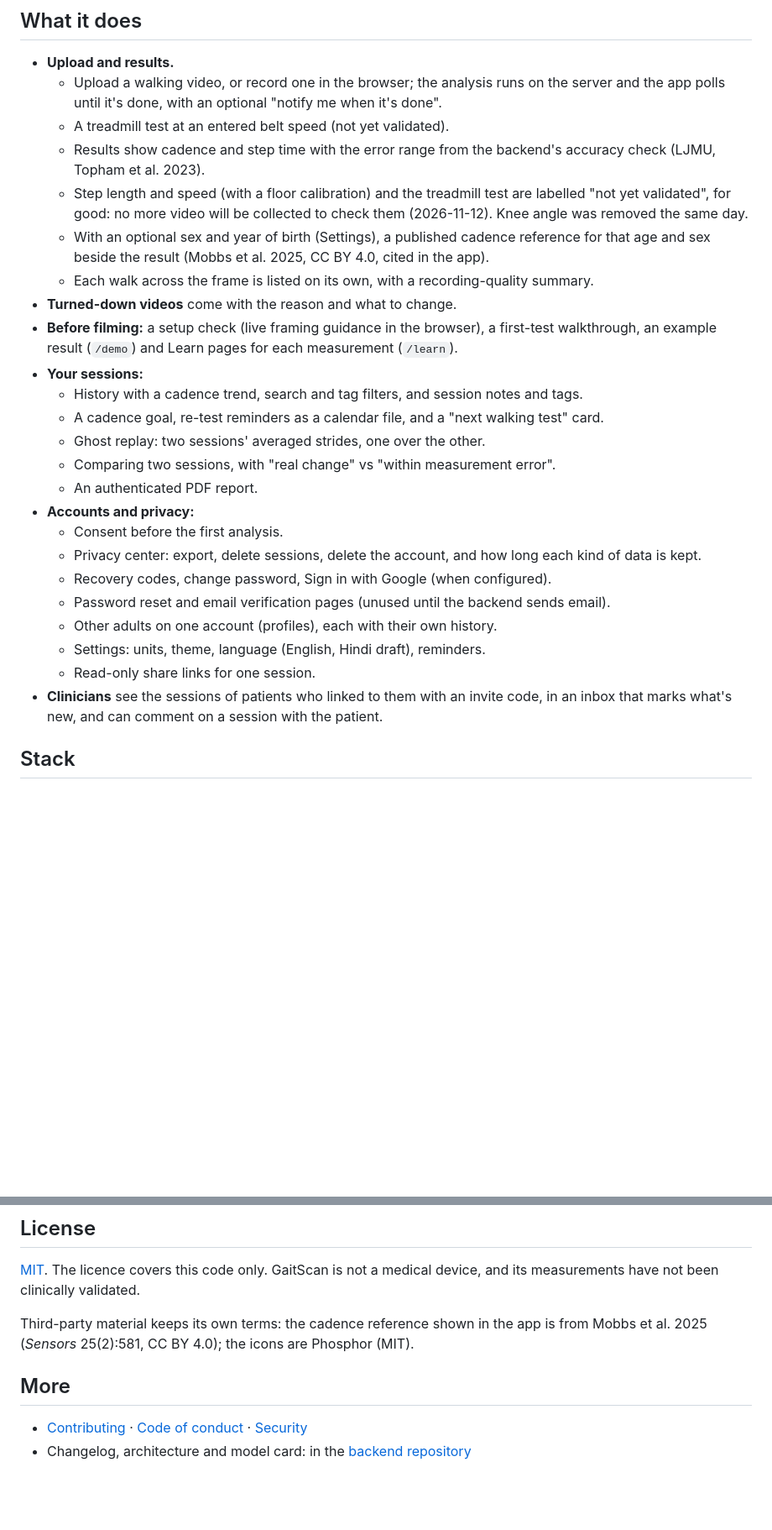
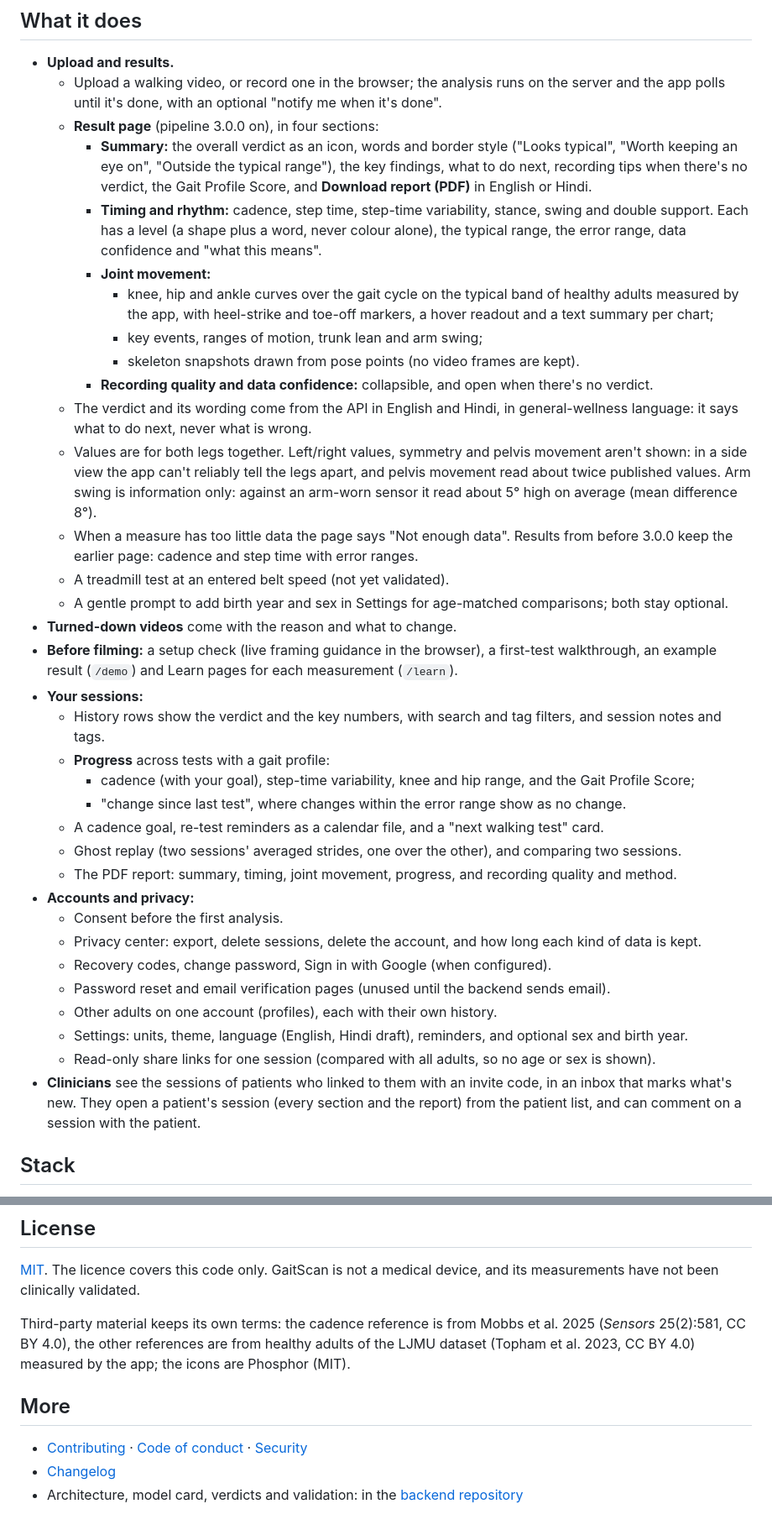
Before and after one commit to KanveerMadan/gaitscan-frontend, a Markdown page: README.md, 2 parts joined by grey strips. Shown at 84% size. Drawn GitHub-style; blank space fills up the shorter version.

```diff
--- a/README.md
+++ b/README.md
@@ -21,34 +38,54 @@ Live: https://gaitscan-frontend-mnt9.vercel.app
 - **Upload and results.**
   - Upload a walking video, or record one in the browser; the analysis runs on the server and the
     app polls until it's done, with an optional "notify me when it's done".
+  - **Result page** (pipeline 3.0.0 on), in four sections:
+    - **Summary:** the overall verdict as an icon, words and border style ("Looks typical", "Worth
+      keeping an eye on", "Outside the typical range"), the key findings, what to do next, recording
+      tips when there's no verdict, the Gait Profile Score, and **Download report (PDF)** in English or
+      Hindi.
+    - **Timing and rhythm:** cadence, step time, step-time variability, stance, swing and double
+      support. Each has a level (a shape plus a word, never colour alone), the typical range, the error
+      range, data confidence and "what this means".
+    - **Joint movement:**
+      - knee, hip and ankle curves over the gait cycle on the typical band of healthy adults measured
+        by the app, with heel-strike and toe-off markers, a hover readout and a text summary per chart;
+      - key events, ranges of motion, trunk lean and arm swing;
+      - skeleton snapshots drawn from pose points (no video frames are kept).
+    - **Recording quality and data confidence:** collapsible, and open when there's no verdict.
+  - The verdict and its wording come from the API in English and Hindi, in general-wellness language:
+    it says what to do next, never what is wrong.
+  - Values are for both legs together. Left/right values, symmetry and pelvis movement aren't shown:
+    in a side view the app can't reliably tell the legs apart, and pelvis movement read about twice
+    published values. Arm swing is information only: against an arm-worn sensor it read about 5° high on
+    average (mean difference 8°).
+  - When a measure has too little data the page says "Not enough data". Results from before 3.0.0 keep
+    the earlier page: cadence and step time with error ranges.
   - A treadmill test at an entered belt speed (not yet validated).
-  - Results show cadence and step time with the error range from the backend's accuracy check
-    (LJMU, Topham et al. 2023).
-  - Step length and speed (with a floor calibration) and the treadmill test are labelled "not yet
-    validated", for good: no more video will be collected to check them (2026-11-12). Knee angle was
-    removed the same day.
-  - With an optional sex and year of birth (Settings), a published cadence reference for that age
-    and sex beside the result (Mobbs et al. 2025, CC BY 4.0, cited in the app).
-  - Each walk across the frame is listed on its own, with a recording-quality summary.
+  - A gentle prompt to add birth year and sex in Settings for age-matched comparisons; both stay
+    optional.
 - **Turned-down videos** come with the reason and what to change.
 - **Before filming:** a setup check (live framing guidance in the browser), a first-test walkthrough,
   an example result (`/demo`) and Learn pages for each measurement (`/learn`).
 - **Your sessions:**
-  - History with a cadence trend, search and tag filters, and session notes and tags.
+  - History rows show the verdict and the key numbers, with search and tag filters, and session notes
+    and tags.
+  - **Progress** across tests with a gait profile:
+    - cadence (with your goal), step-time variability, knee and hip range, and the Gait Profile Score;
+    - "change since last test", where changes within the error range show as no change.
   - A cadence goal, re-test reminders as a calendar file, and a "next walking test" card.
-  - Ghost replay: two sessions' averaged strides, one over the other.
-  - Comparing two sessions, with "real change" vs "within measurement error".
-  - An authenticated PDF report.
+  - Ghost replay (two sessions' averaged strides, one over the other), and comparing two sessions.
+  - The PDF report: summary, timing, joint movement, progress, and recording quality and method.
 - **Accounts and privacy:**
   - Consent before the first analysis.
   - Privacy center: export, delete sessions, delete the account, and how long each kind of data is kept.
   - Recovery codes, change password, Sign in with Google (when configured).
   - Password reset and email verification pages (unused until the backend sends email).
   - Other adults on one account (profiles), each with their own history.
-  - Settings: units, theme, language (English, Hindi draft), reminders.
-  - Read-only share links for one session.
+  - Settings: units, theme, language (English, Hindi draft), reminders, and optional sex and birth year.
+  - Read-only share links for one session (compared with all adults, so no age or sex is shown).
 - **Clinicians** see the sessions of patients who linked to them with an invite code, in an inbox
-  that marks what's new, and can comment on a session with the patient.
+  that marks what's new. They open a patient's session (every section and the report) from the
+  patient list, and can comment on a session with the patient.
 
 ## Stack
 
@@ -105,10 +145,12 @@ Pre-commit hooks (ESLint, Prettier): `pre-commit install` (git ≥ 2.35).
 [MIT](LICENSE). The licence covers this code only. GaitScan is not a medical device, and its
 measurements have not been clinically validated.
 
-Third-party material keeps its own terms: the cadence reference shown in the app is from Mobbs et al.
-2025 (_Sensors_ 25(2):581, CC BY 4.0); the icons are Phosphor (MIT).
+Third-party material keeps its own terms: the cadence reference is from Mobbs et al. 2025 (_Sensors_
+25(2):581, CC BY 4.0), the other references are from healthy adults of the LJMU dataset (Topham et al.
+2023, CC BY 4.0) measured by the app; the icons are Phosphor (MIT).
 
 ## More
 
 - [Contributing](CONTRIBUTING.md) · [Code of conduct](CODE_OF_CONDUCT.md) · [Security](SECURITY.md)
-- Changelog, architecture and model card: in the [backend repository](https://github.com/KanveerMadan/GaitScan/tree/main/docs)
+- [Changelog](CHANGELOG.md)
+- Architecture, model card, verdicts and validation: in the [backend repository](https://github.com/KanveerMadan/GaitScan/tree/main/docs)
```
Also changed, not shown: other parts of README.md (+34 -14 lines), CHANGELOG.md (added, +127 -0 lines), docs/images/joint-charts.png (added), docs/images/mobile.png (added), docs/images/report-page-1.png (added), docs/images/result-summary.png (added), 3 other files.
